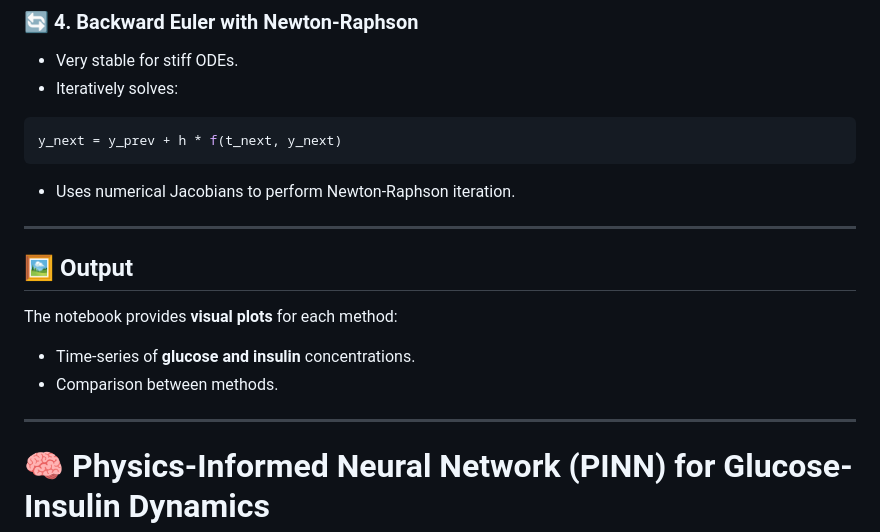
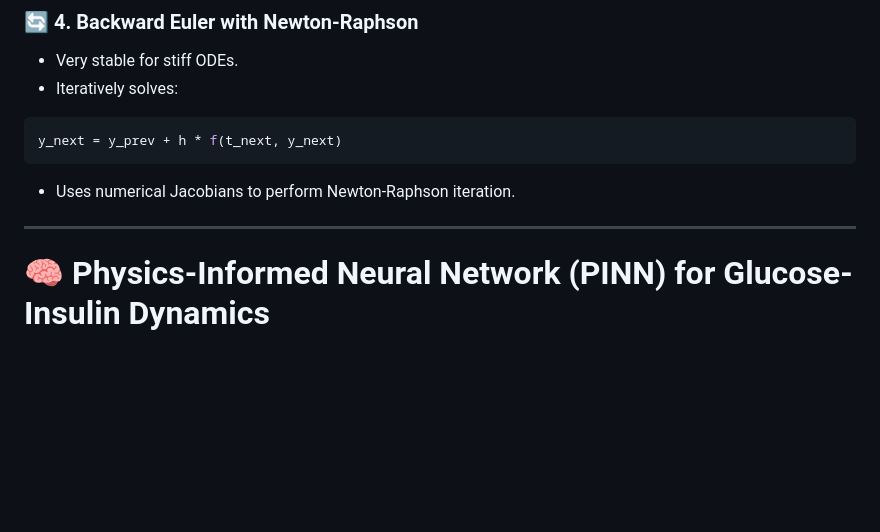
Before and after one commit to jananour00/ML-Numerical-Modeling-of-Glucose-Insulin-Dynamics-in-Diabetes, a Markdown page: README.md, the part around the change. GitHub-like rendering; blank space fills up the shorter version.

```diff
--- a/README.md
+++ b/README.md
@@ -192,13 +192,6 @@ y_next = y_prev + h * f(t_next, y_next)
 
 ---
 
-## 🖼️ Output
-
-The notebook provides **visual plots** for each method:
-- Time-series of **glucose and insulin** concentrations.
-- Comparison between methods.
-
----
 
 # 🧠 Physics-Informed Neural Network (PINN) for Glucose-Insulin Dynamics
 
```
